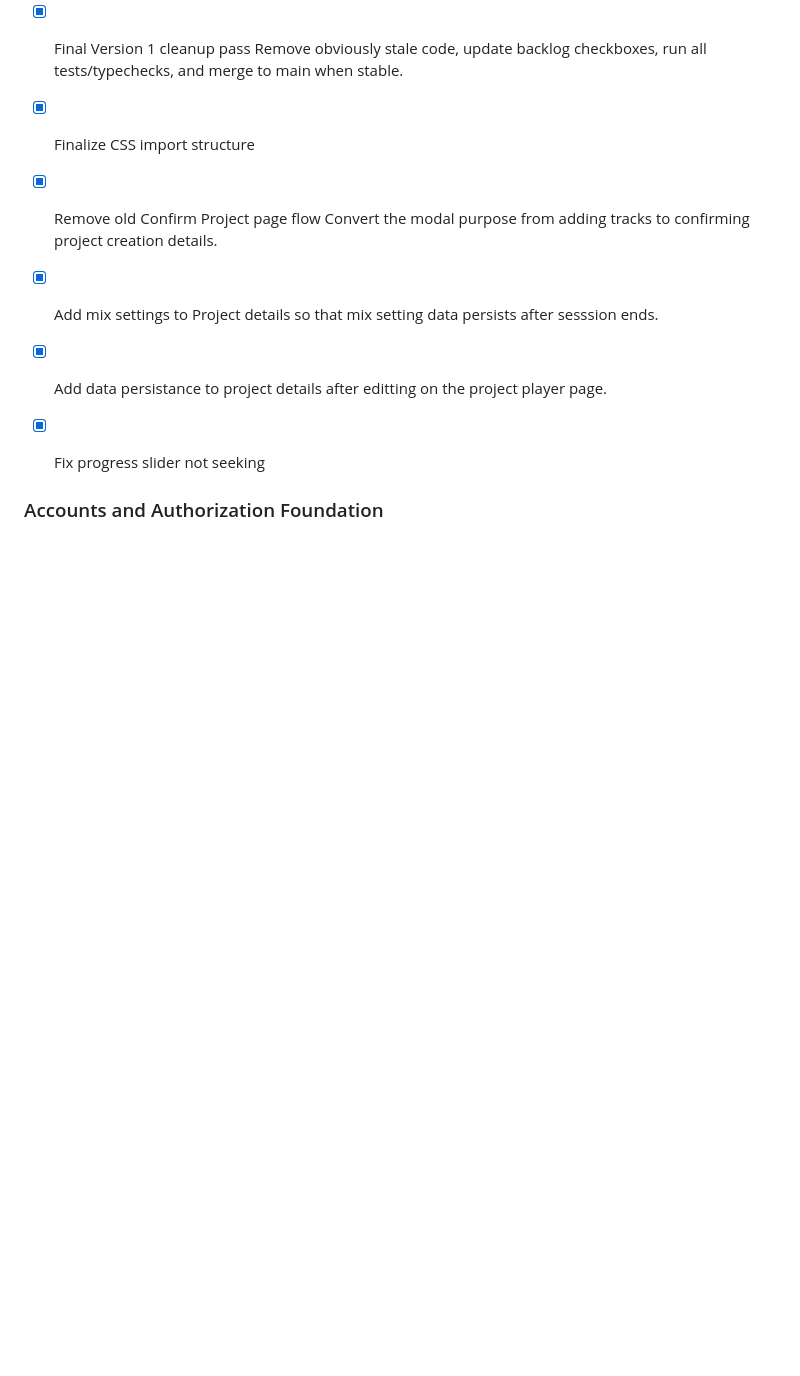
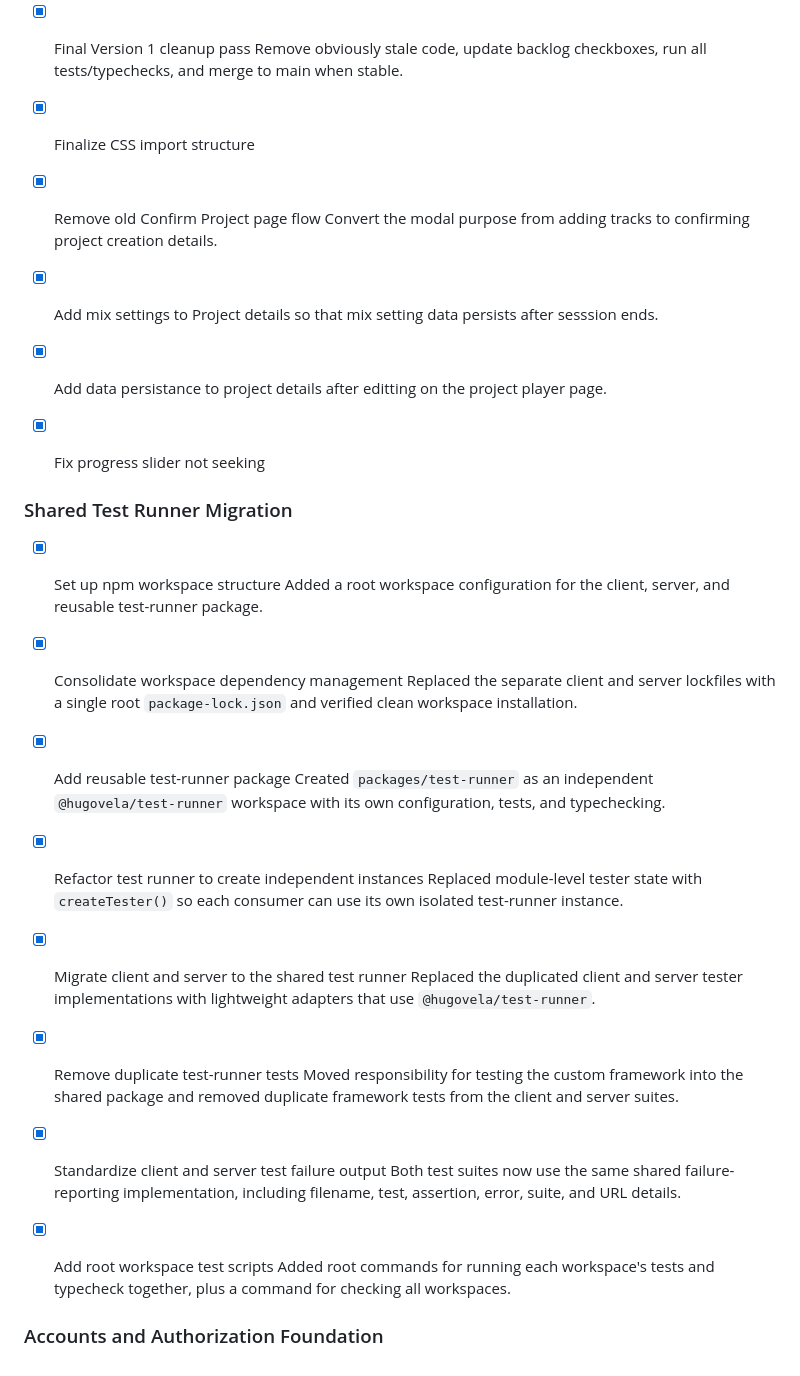
Before and after one commit to hugovela1980/grooveshare, a Markdown page: backlog.md, the part around the change. Rendered like a GitHub page; blank space fills up the shorter version.

Commit message:
update backlog after shared test runner migration

```diff
--- a/backlog.md
+++ b/backlog.md
@@ -190,4 +190,30 @@ Expand GrooveShare from a shared stem/recording tool into a fuller band collabor
 
 - [x] Fix progress slider not seeking
 
+### Shared Test Runner Migration
+
+- [x] Set up npm workspace structure
+  Added a root workspace configuration for the client, server, and reusable test-runner package.
+
+- [x] Consolidate workspace dependency management
+  Replaced the separate client and server lockfiles with a single root `package-lock.json` and verified clean workspace installation.
+
+- [x] Add reusable test-runner package
+  Created `packages/test-runner` as an independent `@hugovela/test-runner` workspace with its own configuration, tests, and typechecking.
+
+- [x] Refactor test runner to create independent instances
+  Replaced module-level tester state with `createTester()` so each consumer can use its own isolated test-runner instance.
+
+- [x] Migrate client and server to the shared test runner
+  Replaced the duplicated client and server tester implementations with lightweight adapters that use `@hugovela/test-runner`.
+
+- [x] Remove duplicate test-runner tests
+  Moved responsibility for testing the custom framework into the shared package and removed duplicate framework tests from the client and server suites.
+
+- [x] Standardize client and server test failure output
+  Both test suites now use the same shared failure-reporting implementation, including filename, test, assertion, error, suite, and URL details.
+
+- [x] Add root workspace test scripts
+  Added root commands for running each workspace's tests and typecheck together, plus a command for checking all workspaces.
+
 ### Accounts and Authorization Foundation
```
